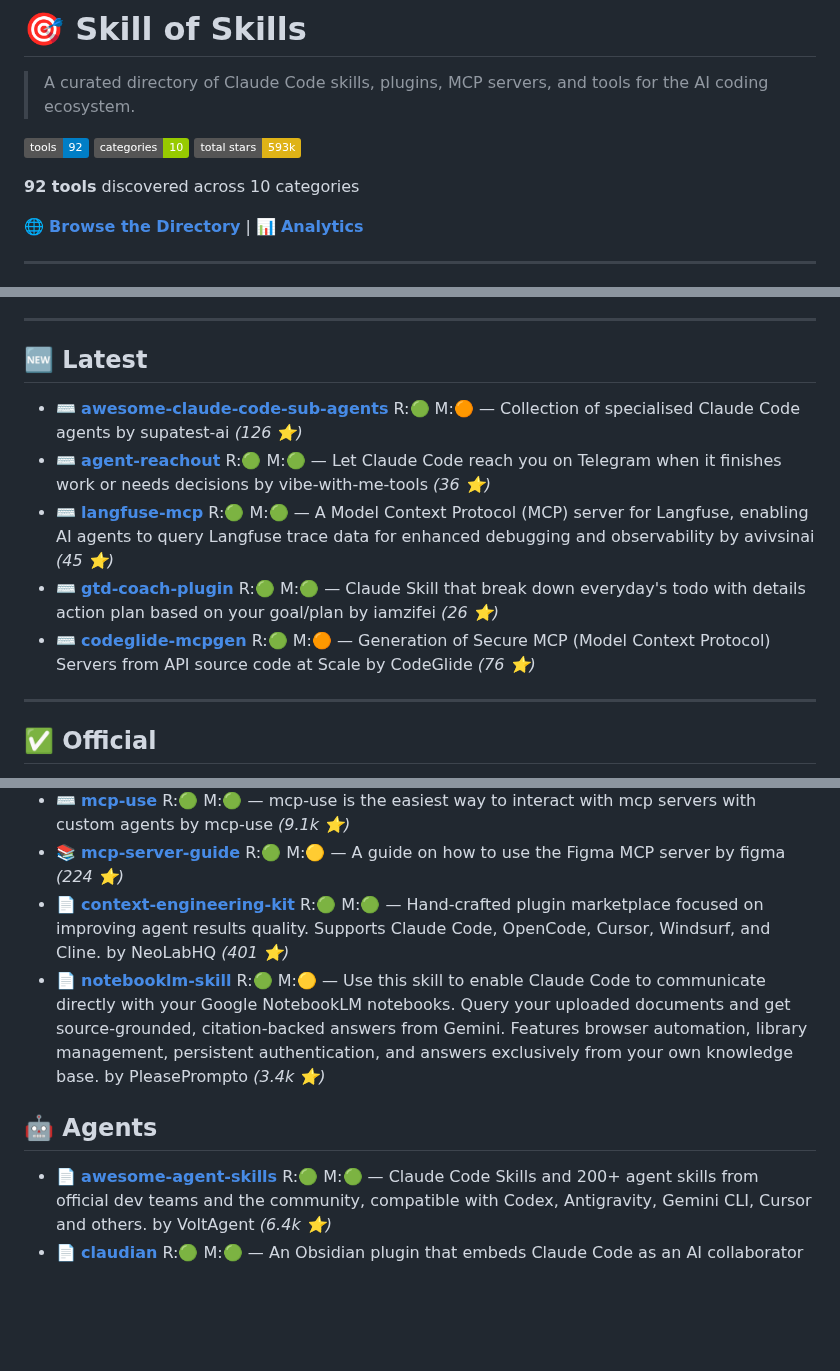
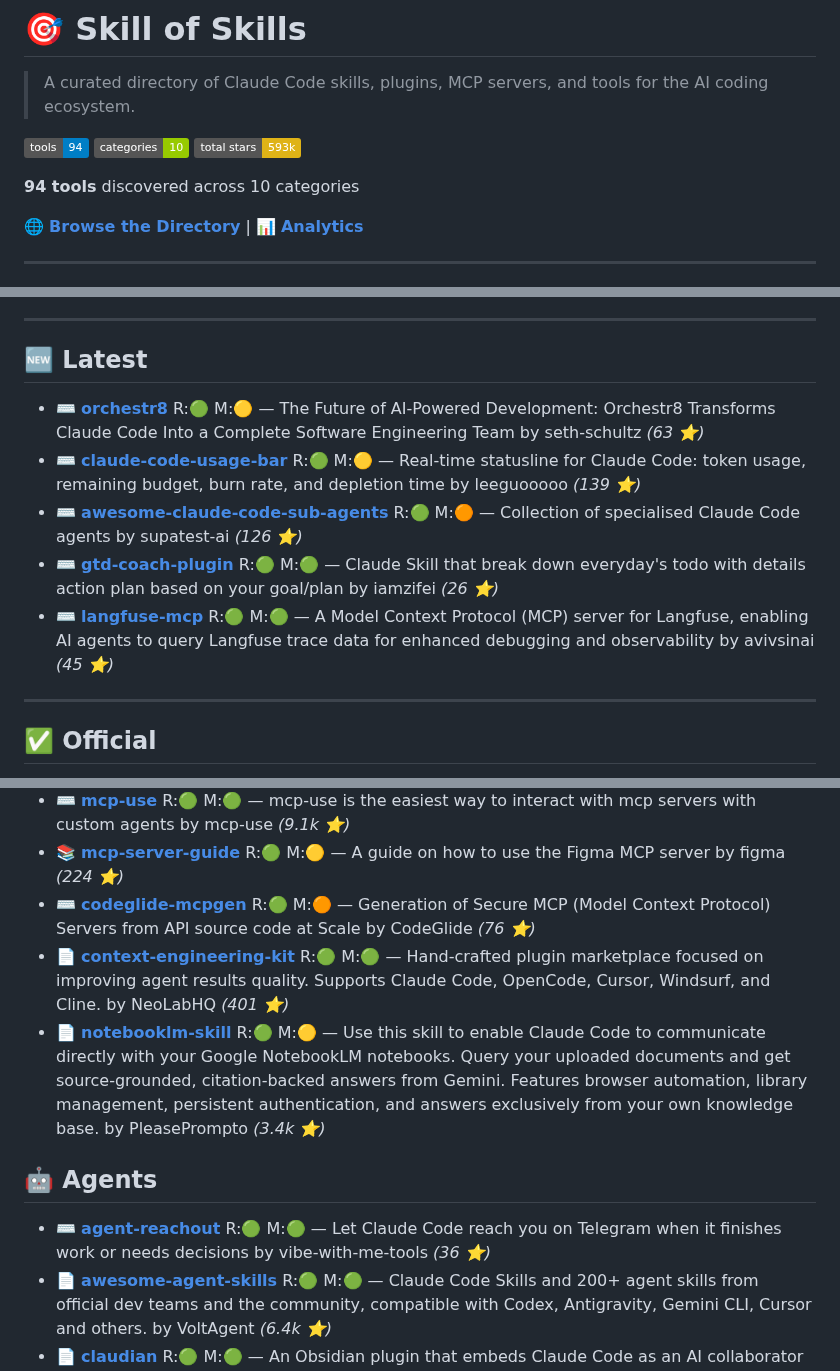
Before and after one commit to the911fund/skill-of-skills, a Markdown page: README.md, 3 parts joined by grey strips. Rendered like a GitHub page; badges without logos; blank space fills up the shorter version.

Commit message:
Auto-update README.md with latest skills data

```diff
--- a/README.md
+++ b/README.md
@@ -2,11 +2,11 @@
 
 > A curated directory of Claude Code skills, plugins, MCP servers, and tools for the AI coding ecosystem.
 
-[![Tools](https://img.shields.io/badge/tools-92-blue)](https://github.com/the911fund/skill-of-skills)
+[![Tools](https://img.shields.io/badge/tools-94-blue)](https://github.com/the911fund/skill-of-skills)
 [![Categories](https://img.shields.io/badge/categories-10-green)](https://github.com/the911fund/skill-of-skills)
 [![Stars](https://img.shields.io/badge/total_stars-593k-yellow)](https://github.com/the911fund/skill-of-skills)
 
-**92 tools** discovered across 10 categories
+**94 tools** discovered across 10 categories
 
 🌐 **[Browse the Directory](https://skills.911fund.io)** | 📊 **[Analytics](https://skills.911fund.io/analytics)**
 
@@ -31,11 +31,11 @@
 
 ## 🆕 Latest
 
+- ⌨️ **[orchestr8](https://github.com/seth-schultz/orchestr8)** R:🟢 M:🟡 — The Future of AI-Powered Development: Orchestr8 Transforms Claude Code Into a Complete Software Engineering Team by seth-schultz *(63 ⭐)*
+- ⌨️ **[claude-code-usage-bar](https://github.com/leeguooooo/claude-code-usage-bar)** R:🟢 M:🟡 — Real‑time statusline for Claude Code: token usage, remaining budget, burn rate, and depletion time by leeguooooo *(139 ⭐)*
 - ⌨️ **[awesome-claude-code-sub-agents](https://github.com/supatest-ai/awesome-claude-code-sub-agents)** R:🟢 M:🟠 — Collection of specialised Claude Code agents by supatest-ai *(126 ⭐)*
-- ⌨️ **[agent-reachout](https://github.com/vibe-with-me-tools/agent-reachout)** R:🟢 M:🟢 — Let Claude Code reach you on Telegram when it finishes work or needs decisions by vibe-with-me-tools *(36 ⭐)*
+- ⌨️ **[gtd-coach-plugin](https://github.com/iamzifei/gtd-coach-plugin)** R:🟢 M:🟢 — Claude Skill that break down everyday's todo with details action plan based on your goal/plan by iamzifei *(26 ⭐)*
 - ⌨️ **[langfuse-mcp](https://github.com/avivsinai/langfuse-mcp)** R:🟢 M:🟢 — A Model Context Protocol (MCP) server for Langfuse, enabling AI agents to query Langfuse trace data for enhanced debugging and observability by avivsinai *(45 ⭐)*
-- ⌨️ **[gtd-coach-plugin](https://github.com/iamzifei/gtd-coach-plugin)** R:🟢 M:🟢 — Claude Skill that break down everyday's todo with details action plan based on your goal/plan by iamzifei *(26 ⭐)*
-- ⌨️ **[codeglide-mcpgen](https://github.com/CodeGlide/codeglide-mcpgen)** R:🟢 M:🟠 — Generation of Secure MCP (Model Context Protocol) Servers from API source code at Scale by CodeGlide *(76 ⭐)*
 
 ---
 
@@ -122,11 +122,13 @@
 - ⌨️ **[fastmcp](https://github.com/jlowin/fastmcp)** R:🟢 M:🟢 — 🚀 The fast, Pythonic way to build MCP servers and clients by jlowin *(22.7k ⭐)*
 - ⌨️ **[mcp-use](https://github.com/mcp-use/mcp-use)** R:🟢 M:🟢 — mcp-use is the easiest way to interact with mcp servers with custom agents by mcp-use *(9.1k ⭐)*
 - 📚 **[mcp-server-guide](https://github.com/figma/mcp-server-guide)** R:🟢 M:🟡 — A guide on how to use the Figma MCP server by figma *(224 ⭐)*
+- ⌨️ **[codeglide-mcpgen](https://github.com/CodeGlide/codeglide-mcpgen)** R:🟢 M:🟠 — Generation of Secure MCP (Model Context Protocol) Servers from API source code at Scale by CodeGlide *(76 ⭐)*
 - 📄 **[context-engineering-kit](https://github.com/NeoLabHQ/context-engineering-kit)** R:🟢 M:🟢 — Hand-crafted plugin marketplace focused on improving agent results quality. Supports Claude Code, OpenCode, Cursor, Windsurf, and Cline. by NeoLabHQ *(401 ⭐)*
 - 📄 **[notebooklm-skill](https://github.com/PleasePrompto/notebooklm-skill)** R:🟢 M:🟡 — Use this skill to enable Claude Code to communicate directly with your Google NotebookLM notebooks. Query your uploaded documents and get source-grounded, citation-backed answers from Gemini. Features browser automation, library management, persistent authentication, and answers exclusively from your own knowledge base. by PleasePrompto *(3.4k ⭐)*
 
 ## 🤖 Agents
 
+- ⌨️ **[agent-reachout](https://github.com/vibe-with-me-tools/agent-reachout)** R:🟢 M:🟢 — Let Claude Code reach you on Telegram when it finishes work or needs decisions by vibe-with-me-tools *(36 ⭐)*
 - 📄 **[awesome-agent-skills](https://github.com/VoltAgent/awesome-agent-skills)** R:🟢 M:🟢 — Claude Code Skills and 200+ agent skills from official dev teams and the community, compatible with Codex, Antigravity, Gemini CLI, Cursor and others. by VoltAgent *(6.4k ⭐)*
 - 📄 **[claudian](https://github.com/YishenTu/claudian)** R:🟢 M:🟢 — An Obsidian plugin that embeds Claude Code as an AI collaborator in your vault by YishenTu *(2.1k ⭐)*
 - 📄 **[obsidian-skills](https://github.com/kepano/obsidian-skills)** R:🟢 M:🟢 — Agent skills for Obsidian by kepano *(9.3k ⭐)*
```
